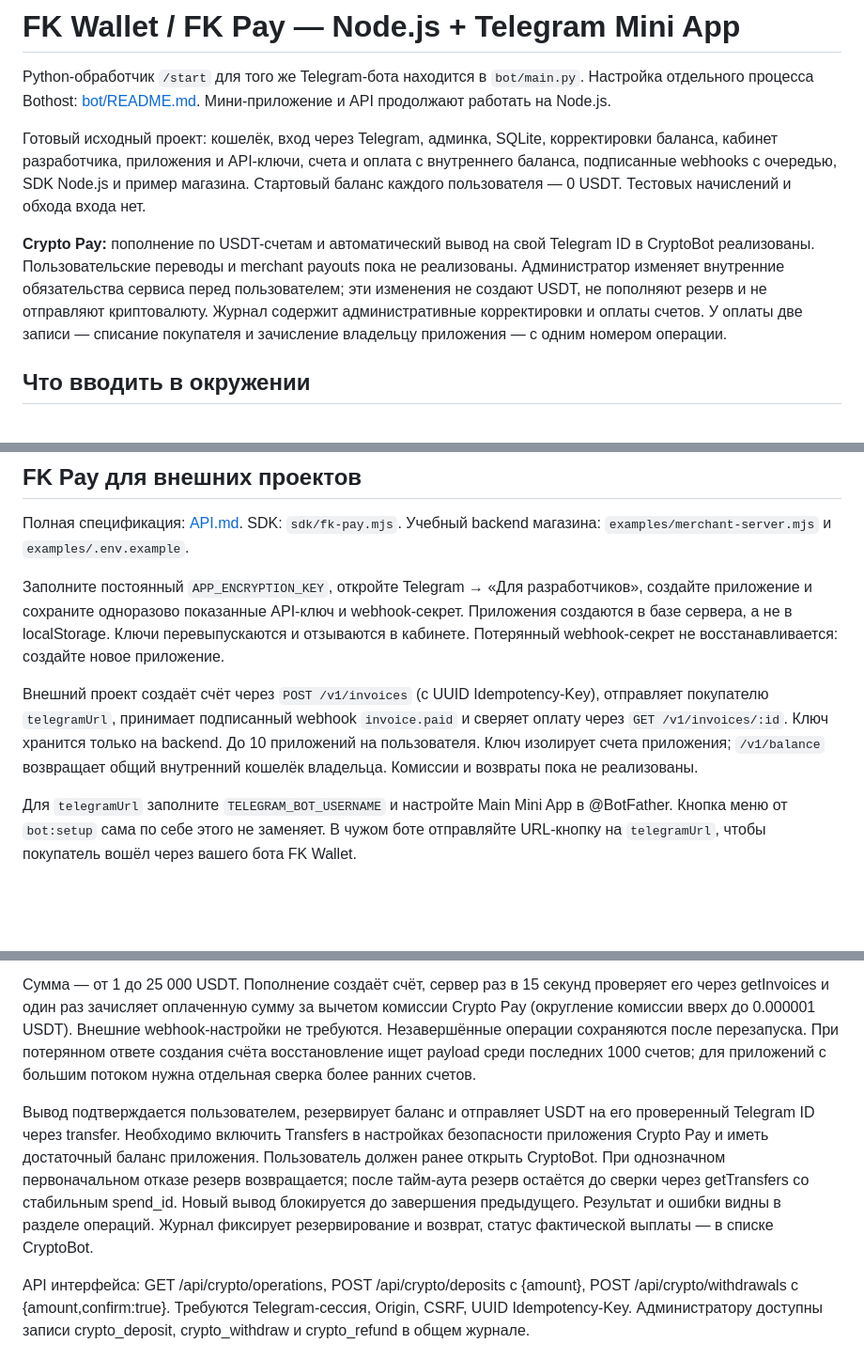
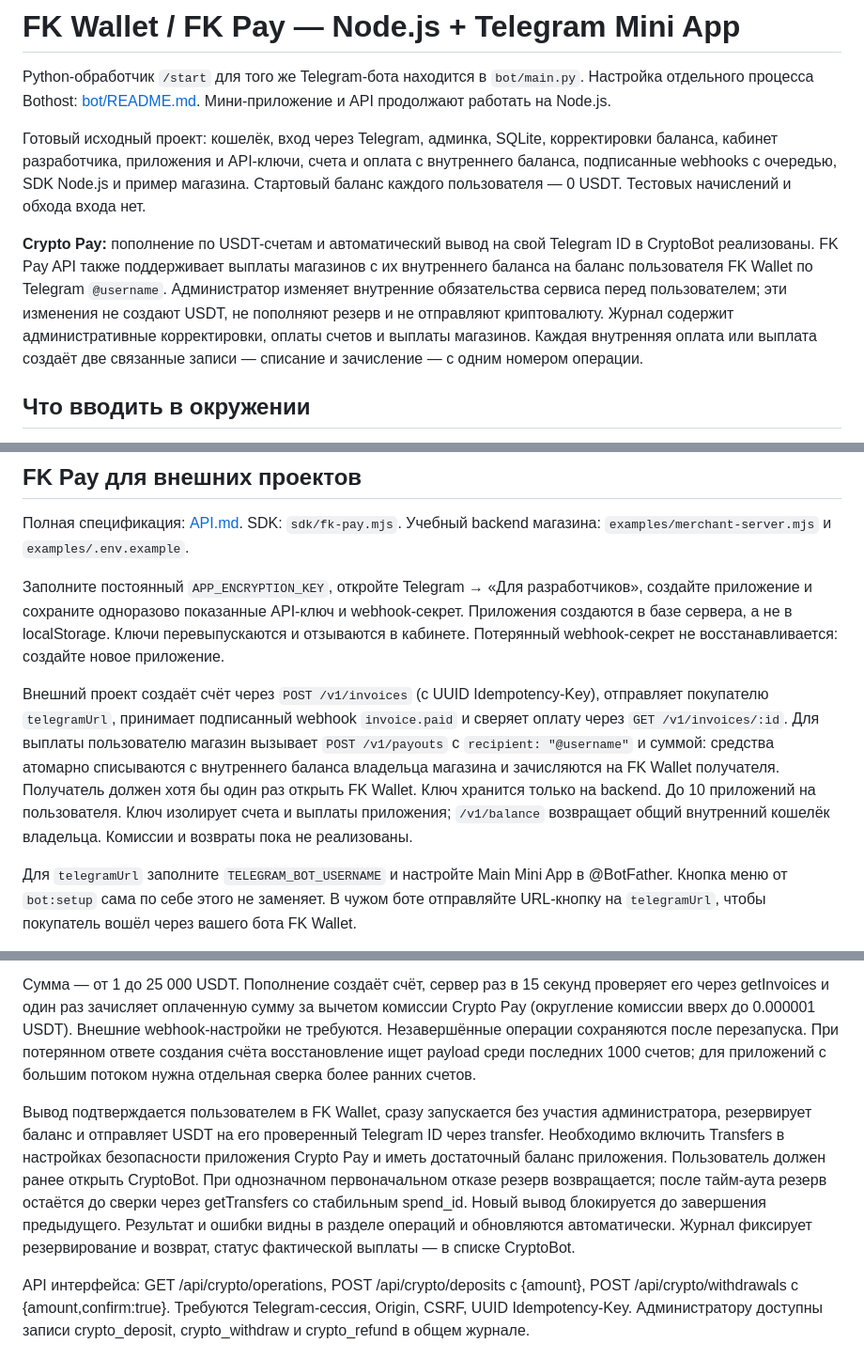
Before and after one commit to kuska12301-ux/fk-wallet, a Markdown page: README.md, 3 parts joined by grey strips. Shown at 94% size. Rendered like a GitHub page; blank space fills up the shorter version.

Commit message:
Add internal FK Pay merchant payouts

```diff
--- a/README.md
+++ b/README.md
@@ -4,7 +4,7 @@ Python-обработчик `/start` для того же Telegram-бота на
 
 Готовый исходный проект: кошелёк, вход через Telegram, админка, SQLite, корректировки баланса, кабинет разработчика, приложения и API-ключи, счета и оплата с внутреннего баланса, подписанные webhooks с очередью, SDK Node.js и пример магазина. Стартовый баланс каждого пользователя — 0 USDT. Тестовых начислений и обхода входа нет.
 
-**Crypto Pay:** пополнение по USDT-счетам и автоматический вывод на свой Telegram ID в CryptoBot реализованы. Пользовательские переводы и merchant payouts пока не реализованы. Администратор изменяет внутренние обязательства сервиса перед пользователем; эти изменения не создают USDT, не пополняют резерв и не отправляют криптовалюту. Журнал содержит административные корректировки и оплаты счетов. У оплаты две записи — списание покупателя и зачисление владельцу приложения — с одним номером операции.
+**Crypto Pay:** пополнение по USDT-счетам и автоматический вывод на свой Telegram ID в CryptoBot реализованы. FK Pay API также поддерживает выплаты магазинов с их внутреннего баланса на баланс пользователя FK Wallet по Telegram `@username`. Администратор изменяет внутренние обязательства сервиса перед пользователем; эти изменения не создают USDT, не пополняют резерв и не отправляют криптовалюту. Журнал содержит административные корректировки, оплаты счетов и выплаты магазинов. Каждая внутренняя оплата или выплата создаёт две связанные записи — списание и зачисление — с одним номером операции.
 
 ## Что вводить в окружении
 
@@ -116,7 +116,7 @@ location / {
 
 Заполните постоянный `APP_ENCRYPTION_KEY`, откройте Telegram → «Для разработчиков», создайте приложение и сохраните одноразово показанные API-ключ и webhook-секрет. Приложения создаются в базе сервера, а не в localStorage. Ключи перевыпускаются и отзываются в кабинете. Потерянный webhook-секрет не восстанавливается: создайте новое приложение.
 
-Внешний проект создаёт счёт через `POST /v1/invoices` (с UUID Idempotency-Key), отправляет покупателю `telegramUrl`, принимает подписанный webhook `invoice.paid` и сверяет оплату через `GET /v1/invoices/:id`. Ключ хранится только на backend. До 10 приложений на пользователя. Ключ изолирует счета приложения; `/v1/balance` возвращает общий внутренний кошелёк владельца. Комиссии и возвраты пока не реализованы.
+Внешний проект создаёт счёт через `POST /v1/invoices` (с UUID Idempotency-Key), отправляет покупателю `telegramUrl`, принимает подписанный webhook `invoice.paid` и сверяет оплату через `GET /v1/invoices/:id`. Для выплаты пользователю магазин вызывает `POST /v1/payouts` с `recipient: "@username"` и суммой: средства атомарно списываются с внутреннего баланса владельца магазина и зачисляются на FK Wallet получателя. Получатель должен хотя бы один раз открыть FK Wallet. Ключ хранится только на backend. До 10 приложений на пользователя. Ключ изолирует счета и выплаты приложения; `/v1/balance` возвращает общий внутренний кошелёк владельца. Комиссии и возвраты пока не реализованы.
 
 Для `telegramUrl` заполните `TELEGRAM_BOT_USERNAME` и настройте Main Mini App в @BotFather. Кнопка меню от `bot:setup` сама по себе этого не заменяет. В чужом боте отправляйте URL-кнопку на `telegramUrl`, чтобы покупатель вошёл через вашего бота FK Wallet.
 
@@ -135,6 +135,6 @@ Webhook URL: публичный HTTPS на порту 443. Внутренние
 
 Сумма — от 1 до 25 000 USDT. Пополнение создаёт счёт, сервер раз в 15 секунд проверяет его через getInvoices и один раз зачисляет оплаченную сумму за вычетом комиссии Crypto Pay (округление комиссии вверх до 0.000001 USDT). Внешние webhook-настройки не требуются. Незавершённые операции сохраняются после перезапуска. При потерянном ответе создания счёта восстановление ищет payload среди последних 1000 счетов; для приложений с большим потоком нужна отдельная сверка более ранних счетов.
 
-Вывод подтверждается пользователем, резервирует баланс и отправляет USDT на его проверенный Telegram ID через transfer. Необходимо включить Transfers в настройках безопасности приложения Crypto Pay и иметь достаточный баланс приложения. Пользователь должен ранее открыть CryptoBot. При однозначном первоначальном отказе резерв возвращается; после тайм-аута резерв остаётся до сверки через getTransfers со стабильным spend_id. Новый вывод блокируется до завершения предыдущего. Результат и ошибки видны в разделе операций. Журнал фиксирует резервирование и возврат, статус фактической выплаты — в списке CryptoBot.
+Вывод подтверждается пользователем в FK Wallet, сразу запускается без участия администратора, резервирует баланс и отправляет USDT на его проверенный Telegram ID через transfer. Необходимо включить Transfers в настройках безопасности приложения Crypto Pay и иметь достаточный баланс приложения. Пользователь должен ранее открыть CryptoBot. При однозначном первоначальном отказе резерв возвращается; после тайм-аута резерв остаётся до сверки через getTransfers со стабильным spend_id. Новый вывод блокируется до завершения предыдущего. Результат и ошибки видны в разделе операций и обновляются автоматически. Журнал фиксирует резервирование и возврат, статус фактической выплаты — в списке CryptoBot.
 
 API интерфейса: GET /api/crypto/operations, POST /api/crypto/deposits с {amount}, POST /api/crypto/withdrawals с {amount,confirm:true}. Требуются Telegram-сессия, Origin, CSRF, UUID Idempotency-Key. Администратору доступны записи crypto_deposit, crypto_withdraw и crypto_refund в общем журнале.
```
Also changed, not shown: API.md (+21 -2 lines).
